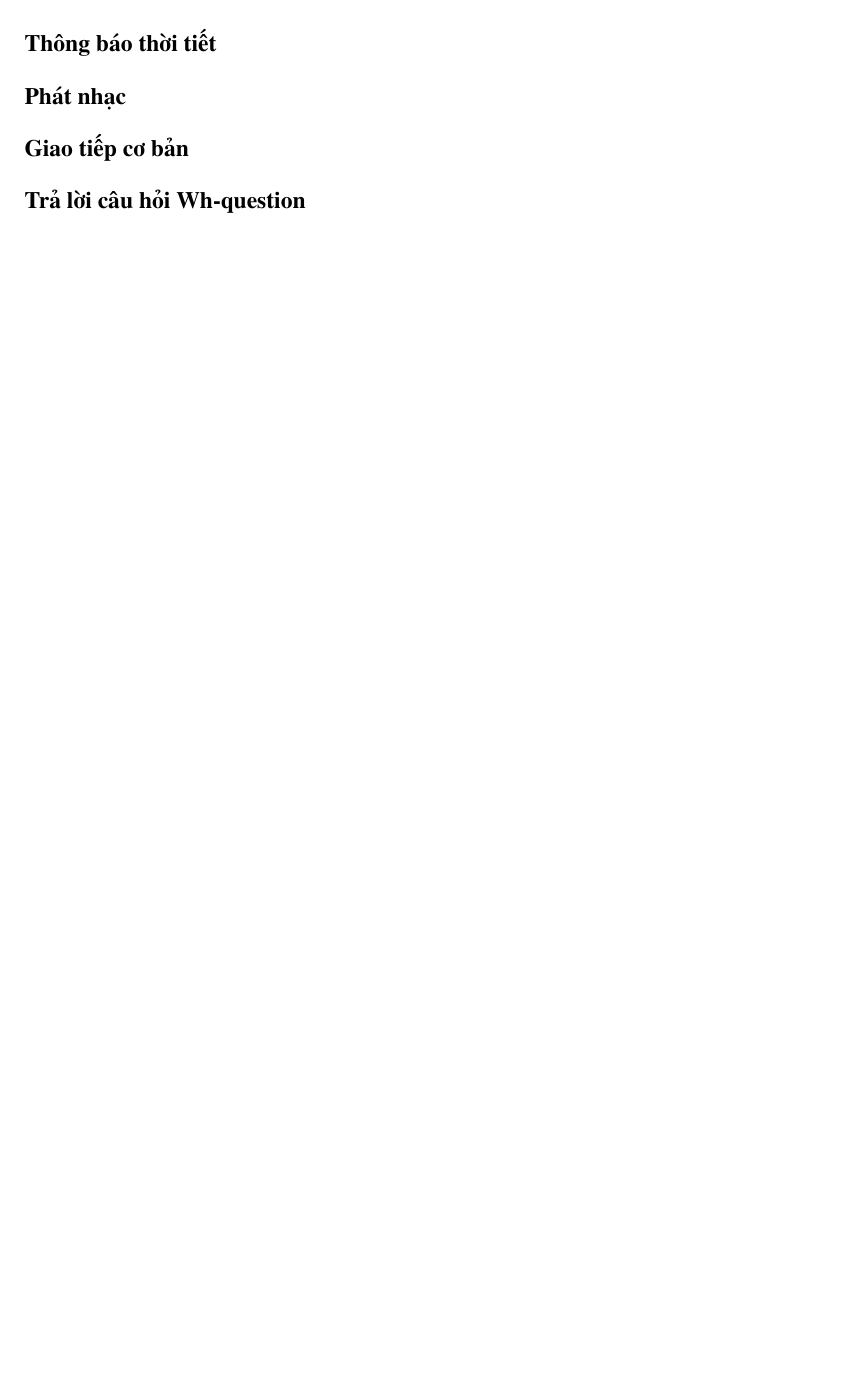
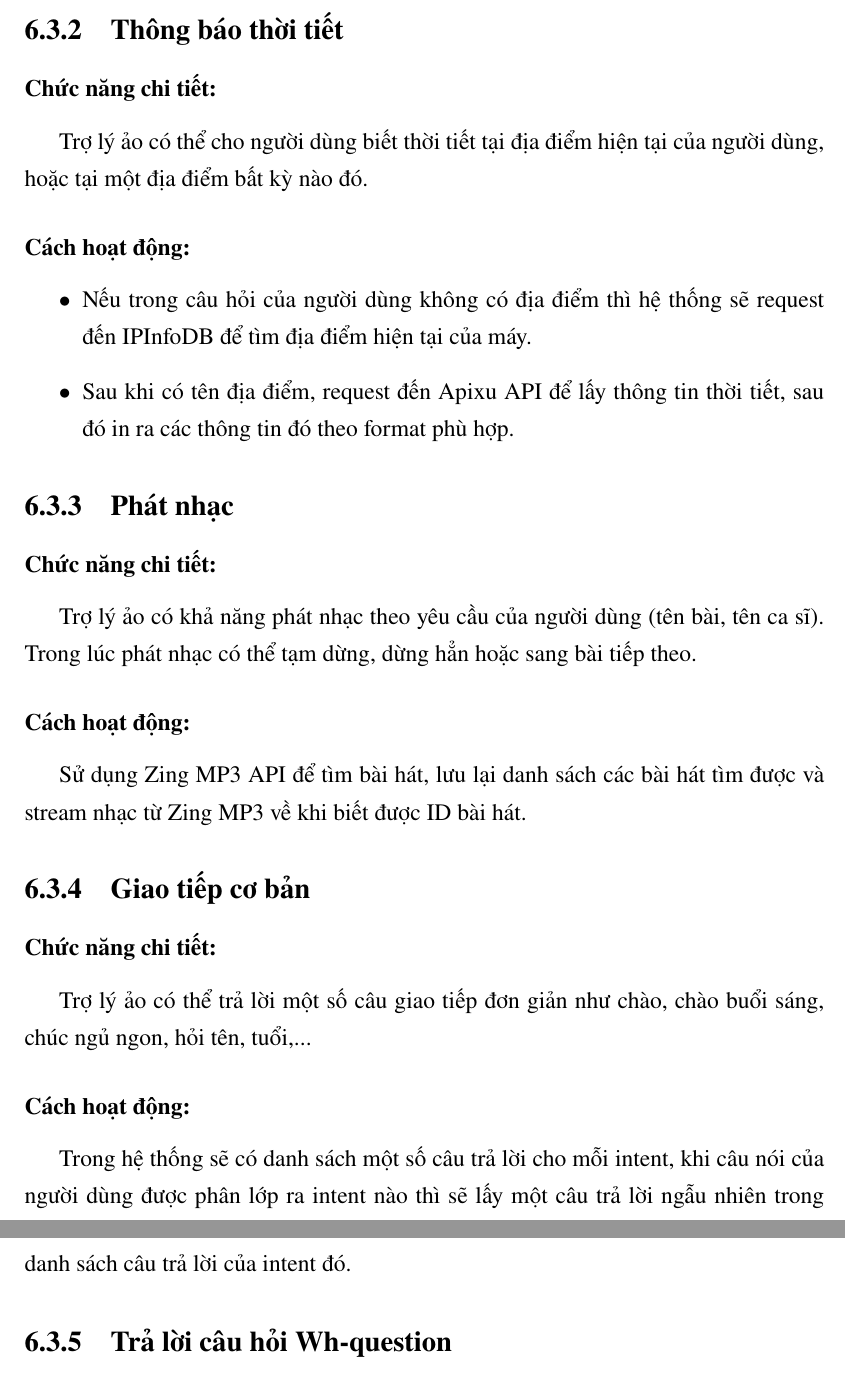
Before and after one commit to phamngoctuan1995/latex_thesis, a LaTeX thesis (Thesis.tex, which reads Chapter6/chapter6.tex): part of page 60 of 65 before the commit and two parts of pages 61 and 62 of 67 after it, the two joined at a grey line, cut so that both start at the same text, the shorter picture padded with empty space. The pictures show the PDF file Thesis.pdf that the author committed with the source.

Commit message:
Update 6.3

```diff
--- a/Chapter6/chapter6.tex
+++ b/Chapter6/chapter6.tex
@@ -6,23 +6,85 @@
 \fi
 
 \section{Tổng quan}
+
 \section{Mô hình hoạt động}
+
 \subsection{Các module chính}
+
 \subsubsection{Microphone}
 Chức năng:
 Các vấn đề và cách giải quyết:
+
 \subsubsection{Recorder}
+
 \subsubsection{Wakeup}
+
 \subsubsection{Text To Speech}
+
 \subsubsection{Speech to Text}
+
 \subsubsection{Intent Classification}
+
 \subsubsection{Intent Processor}
+
 \subsection{Luồng hoạt động giữa các module}
+
 \section{Các chức năng chính}
-\subsubsection{Thông báo giờ}
-Chức năng chi tiết:
-Cách thức hoạt động:
-\subsubsection{Thông báo thời tiết}
-\subsubsection{Phát nhạc}
-\subsubsection{Giao tiếp cơ bản}
-\subsubsection{Trả lời câu hỏi Wh-question}
+
+\subsection{Thông báo giờ}
+
+\subsubsection{Chức năng chi tiết:}
+
+Trợ lý ảo có thể cho người dùng biết thời gian tại địa điểm hiện tại của người dùng, hoặc tại một địa điểm bất kỳ nào đó.
+
+\subsubsection{Cách hoạt động:}
+
+\begin{itemize}
+    \item Có thể request Google Maps Time Zone API để tìm chênh lệch giờ của một địa điểm so với múi giờ UTC. Tuy nhiên, Time Zone API chỉ nhận địa điểm bằng tọa độ chứ không nhận tên địa điểm. Do đó, hệ thống sẽ phải tìm tọa độ của địa điểm đó.
+    \item Nếu trong câu hỏi của người dùng không có địa điểm thì hệ thống sẽ request đến IPInfoDB để tìm tọa độ gần đúng của máy.
+    \item Nếu trong câu hỏi có tên địa điểm thì sẽ dùng Google Maps Geocode API để tìm tọa độ của địa điểm đó.
+    \item Sau khi tìm được chênh lệch giờ so với UTC, lấy chênh lệch đó cộng với timestamp hiện tại, rồi dùng lớp \lstinline{datetime} của Python để tạo câu trả lời theo format giờ (ví dụ "It's 4:15 PM").
+\end{itemize}
+
+\subsection{Thông báo thời tiết}
+
+\subsubsection{Chức năng chi tiết:}
+
+Trợ lý ảo có thể cho người dùng biết thời tiết tại địa điểm hiện tại của người dùng, hoặc tại một địa điểm bất kỳ nào đó.
+
+\subsubsection{Cách hoạt động:}
+
+\begin{itemize}
+    \item Nếu trong câu hỏi của người dùng không có địa điểm thì hệ thống sẽ request đến IPInfoDB để tìm địa điểm hiện tại của máy.
+    \item Sau khi có tên địa điểm, request đến Apixu API để lấy thông tin thời tiết, sau đó in ra các thông tin đó theo format phù hợp.
+\end{itemize}
+
+\subsection{Phát nhạc}
+
+\subsubsection{Chức năng chi tiết:}
+
+Trợ lý ảo có khả năng phát nhạc theo yêu cầu của người dùng (tên bài, tên ca sĩ). Trong lúc phát nhạc có thể tạm dừng, dừng hẳn hoặc sang bài tiếp theo.
+
+\subsubsection{Cách hoạt động:}
+
+Sử dụng Zing MP3 API để tìm bài hát, lưu lại danh sách các bài hát tìm được và stream nhạc từ Zing MP3 về khi biết được ID bài hát.
+
+\subsection{Giao tiếp cơ bản}
+
+\subsubsection{Chức năng chi tiết:}
+
+Trợ lý ảo có thể trả lời một số câu giao tiếp đơn giản như chào, chào buổi sáng, chúc ngủ ngon, hỏi tên, tuổi,...
+
+\subsubsection{Cách hoạt động:}
+
+Trong hệ thống sẽ có danh sách một số câu trả lời cho mỗi intent, khi câu nói của người dùng được phân lớp ra intent nào thì sẽ lấy một câu trả lời ngẫu nhiên trong danh sách câu trả lời của intent đó.
+
+\subsection{Trả lời câu hỏi Wh-question}
+
+\subsubsection{Chức năng chi tiết:}
+
+Trợ lý ảo có khả năng trả lời một số câu hỏi WH-question đơn giản (what, when, who, where, which, how).
+
+\subsubsection{Cách hoạt động:}
+
+Khi nhận được câu hỏi, hệ thống sẽ dùng câu hỏi đó để request đến WolframAlpha Spoken Result API để lấy câu trả lời.
```
Also changed, not shown: Conclusions/conclusions.tex (+0 -2 lines), Thesis.pdf.
